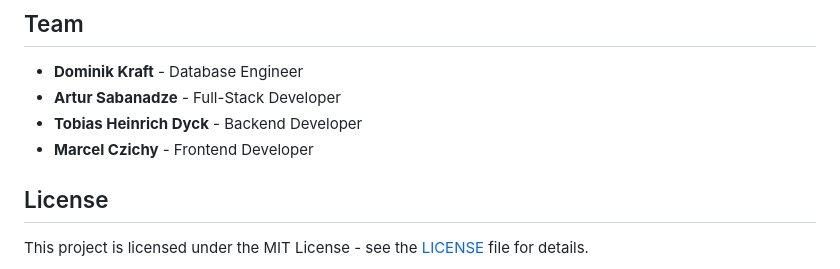
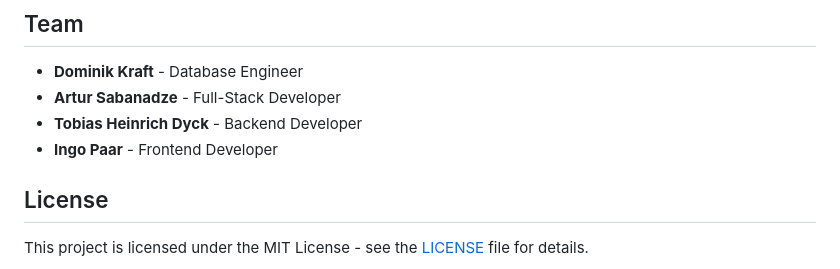
Before and after one commit to ArturSabanadze/webshop, a Markdown page: Readme.MD, the part around the change. GitHub-like rendering.

Commit message:
Update team member details in Readme

```diff
--- a/Readme.MD
+++ b/Readme.MD
@@ -202,7 +202,7 @@ webshop/
 - **Dominik Kraft** - Database Engineer
 - **Artur Sabanadze** - Full-Stack Developer
 - **Tobias Heinrich Dyck** - Backend Developer
-- **Marcel Czichy** - Frontend Developer
+- **Ingo Paar** - Frontend Developer
 
 ## License
 
```
